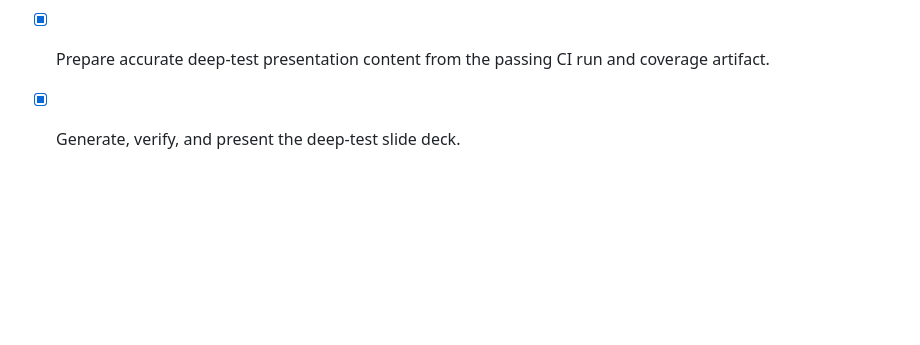
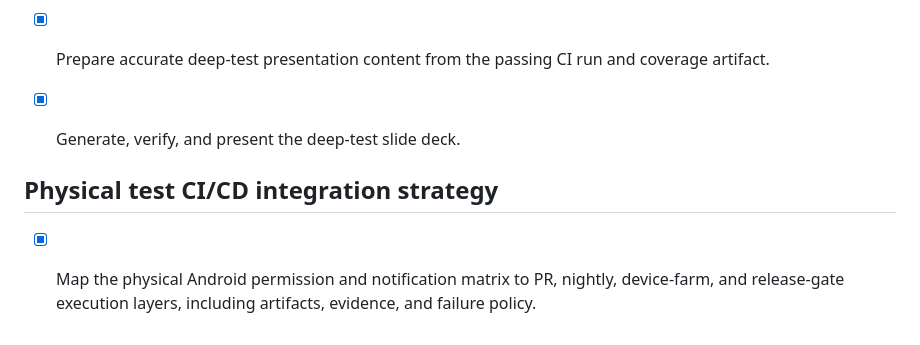
Before and after one commit to mgomma/3ialna, a Markdown page: todo.md, the part around the change. Rendered like a GitHub page; blank space fills up the shorter version.

Commit message:
Document physical test CI strategy

```diff
--- a/todo.md
+++ b/todo.md
@@ -457,3 +457,8 @@ Signed iOS workflow attempt #2 was rerun after the owner reported corrected secr
 - [x] Define a reproducible Android permission and notification matrix with expected outcomes, evidence, and reset steps.
 - [x] Prepare accurate deep-test presentation content from the passing CI run and coverage artifact.
 - [x] Generate, verify, and present the deep-test slide deck.
+
+
+## Physical test CI/CD integration strategy
+
+- [x] Map the physical Android permission and notification matrix to PR, nightly, device-farm, and release-gate execution layers, including artifacts, evidence, and failure policy.
```
